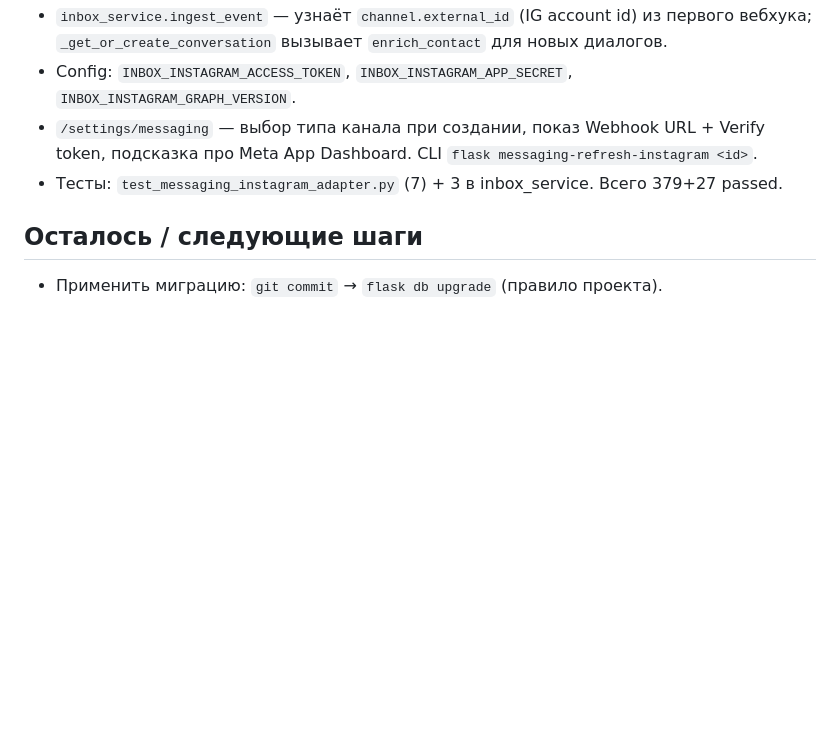
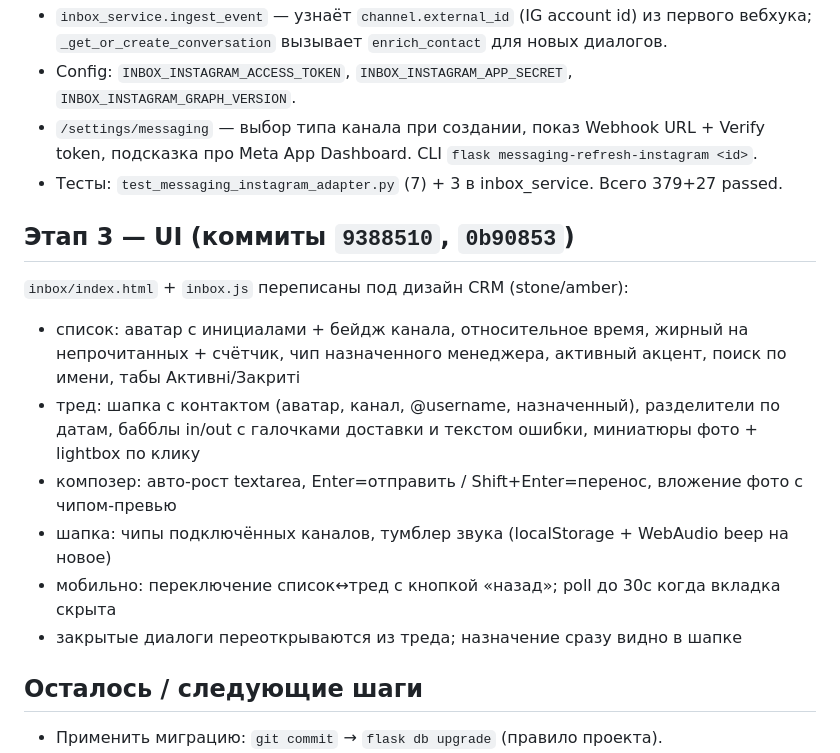
Before and after one commit to isakawar/crmKvitkovaPovnya, a Markdown page: tasks/2026-09-03_omnichannel-inbox-telegram.md, the part around the change. GitHub-like rendering; blank space fills up the shorter version.

Commit message:
docs: update inbox task file (UI stage)
Co-Authored-By: Claude Sonnet 5 <noreply@anthropic.com>
Claude-Session: https://claude.ai/code/session_017yPNFJ2hML159iWztounXm

```diff
--- a/tasks/2026-09-03_omnichannel-inbox-telegram.md
+++ b/tasks/2026-09-03_omnichannel-inbox-telegram.md
@@ -66,6 +66,18 @@ Instagram, Viber, WhatsApp). Менеджеры с выданным доступ
   подсказка про Meta App Dashboard. CLI `flask messaging-refresh-instagram <id>`.
 - Тесты: `test_messaging_instagram_adapter.py` (7) + 3 в inbox_service. Всего 379+27 passed.
 
+## Этап 3 — UI (коммиты `9388510`, `0b90853`)
+
+`inbox/index.html` + `inbox.js` переписаны под дизайн CRM (stone/amber):
+- список: аватар с инициалами + бейдж канала, относительное время, жирный на непрочитанных +
+  счётчик, чип назначенного менеджера, активный акцент, поиск по имени, табы Активні/Закриті
+- тред: шапка с контактом (аватар, канал, @username, назначенный), разделители по датам,
+  бабблы in/out с галочками доставки и текстом ошибки, миниатюры фото + lightbox по клику
+- композер: авто-рост textarea, Enter=отправить / Shift+Enter=перенос, вложение фото с чипом-превью
+- шапка: чипы подключённых каналов, тумблер звука (localStorage + WebAudio beep на новое)
+- мобильно: переключение список↔тред с кнопкой «назад»; poll до 30с когда вкладка скрыта
+- закрытые диалоги переоткрываются из треда; назначение сразу видно в шапке
+
 ## Осталось / следующие шаги
 - Применить миграцию: `git commit` → `flask db upgrade` (правило проекта).
 - E2E Telegram: BotFather → .env → /settings/messaging → Telegram Business → Chatbots.
```
